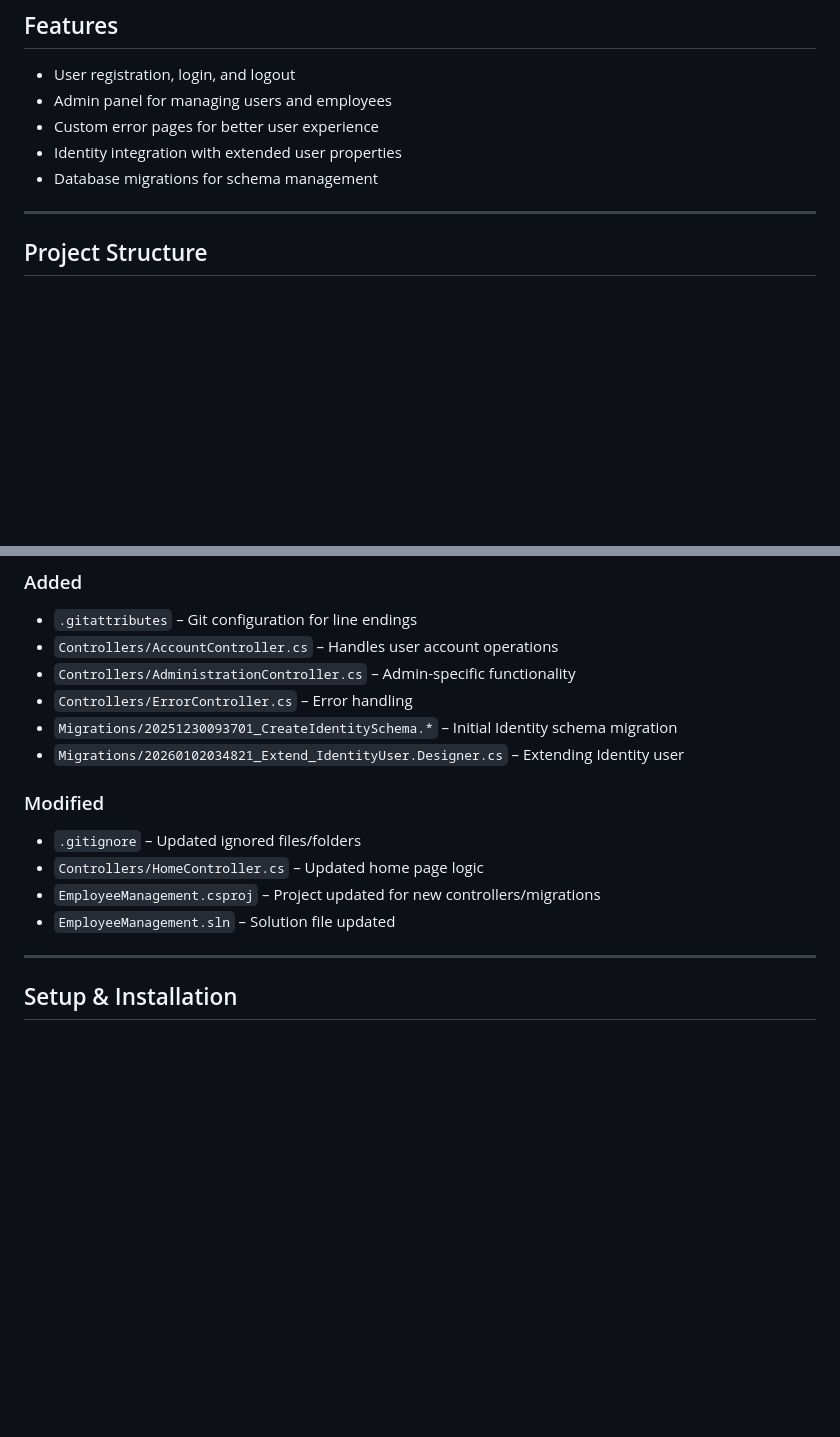
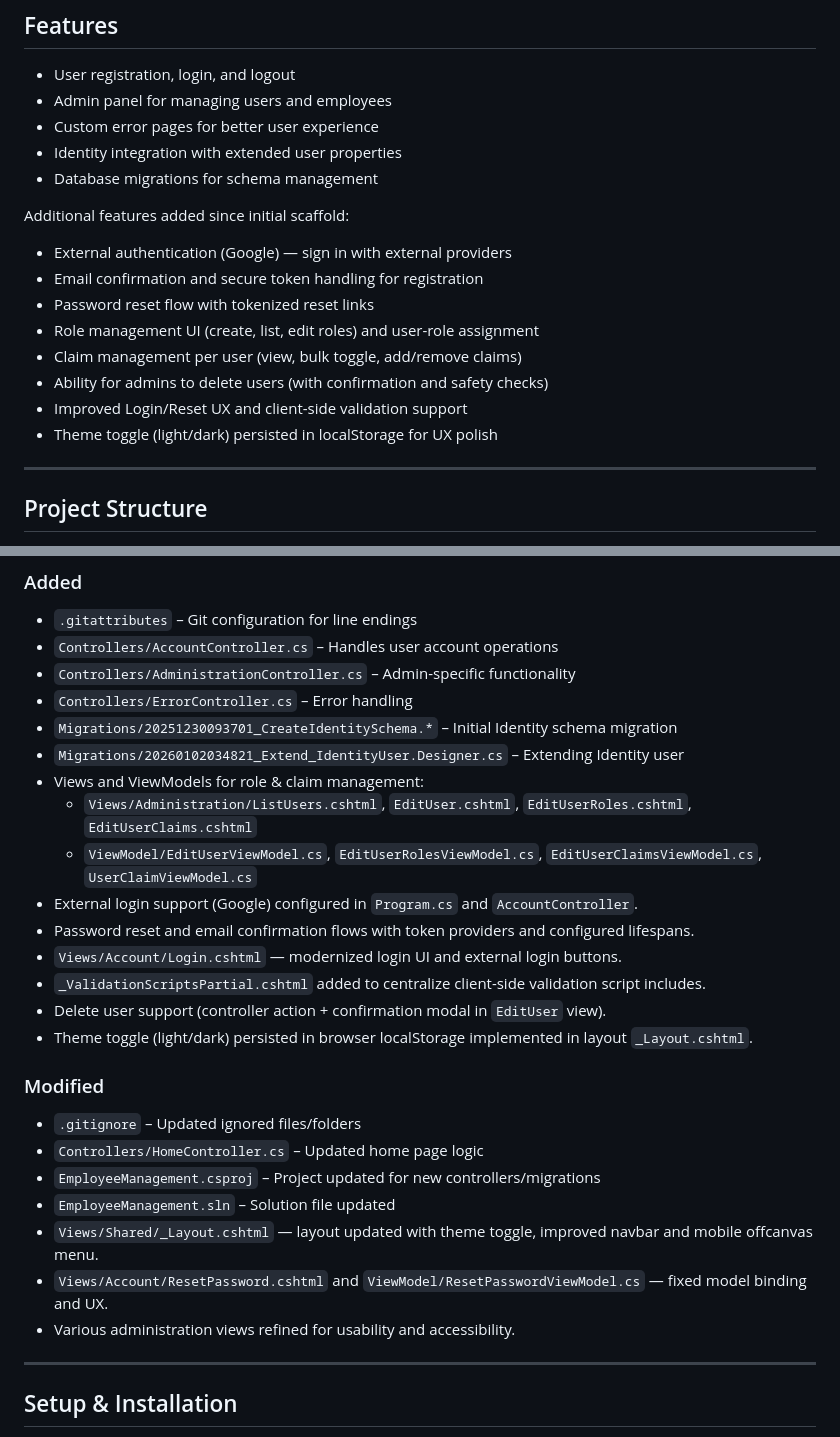
Before and after one commit to azizrhmn93-web/EmployeeManagementAppDemo, a Markdown page: README.md, 2 parts joined by grey strips. GitHub-like rendering; blank space fills up the shorter version.

Commit message:
feat: integrate ASP.NET Identity with authentication, authorization, and logging

```diff
--- a/README.md
+++ b/README.md
@@ -39,6 +39,17 @@ It’s designed as a demo to showcase core functionality and best practices in A
 * Identity integration with extended user properties
 * Database migrations for schema management
 
+Additional features added since initial scaffold:
+
+* External authentication (Google) — sign in with external providers
+* Email confirmation and secure token handling for registration
+* Password reset flow with tokenized reset links
+* Role management UI (create, list, edit roles) and user-role assignment
+* Claim management per user (view, bulk toggle, add/remove claims)
+* Ability for admins to delete users (with confirmation and safety checks)
+* Improved Login/Reset UX and client-side validation support
+* Theme toggle (light/dark) persisted in localStorage for UX polish
+
 ---
 
 ## Project Structure
@@ -74,6 +85,15 @@ The following updates have been made in the **master branch** compared to **main
 * `Controllers/ErrorController.cs` – Error handling
 * `Migrations/20251230093701_CreateIdentitySchema.*` – Initial Identity schema migration
 * `Migrations/20260102034821_Extend_IdentityUser.Designer.cs` – Extending Identity user
+* Views and ViewModels for role & claim management:
+  * `Views/Administration/ListUsers.cshtml`, `EditUser.cshtml`, `EditUserRoles.cshtml`, `EditUserClaims.cshtml`
+  * `ViewModel/EditUserViewModel.cs`, `EditUserRolesViewModel.cs`, `EditUserClaimsViewModel.cs`, `UserClaimViewModel.cs`
+* External login support (Google) configured in `Program.cs` and `AccountController`.
+* Password reset and email confirmation flows with token providers and configured lifespans.
+* `Views/Account/Login.cshtml` — modernized login UI and external login buttons.
+* `_ValidationScriptsPartial.cshtml` added to centralize client-side validation script includes.
+* Delete user support (controller action + confirmation modal in `EditUser` view).
+* Theme toggle (light/dark) persisted in browser localStorage implemented in layout `_Layout.cshtml`.
 
 ### Modified
 
@@ -81,6 +101,9 @@ The following updates have been made in the **master branch** compared to **main
 * `Controllers/HomeController.cs` – Updated home page logic
 * `EmployeeManagement.csproj` – Project updated for new controllers/migrations
 * `EmployeeManagement.sln` – Solution file updated
+* `Views/Shared/_Layout.cshtml` — layout updated with theme toggle, improved navbar and mobile offcanvas menu.
+* `Views/Account/ResetPassword.cshtml` and `ViewModel/ResetPasswordViewModel.cs` — fixed model binding and UX.
+* Various administration views refined for usability and accessibility.
 
 ---
 
```
